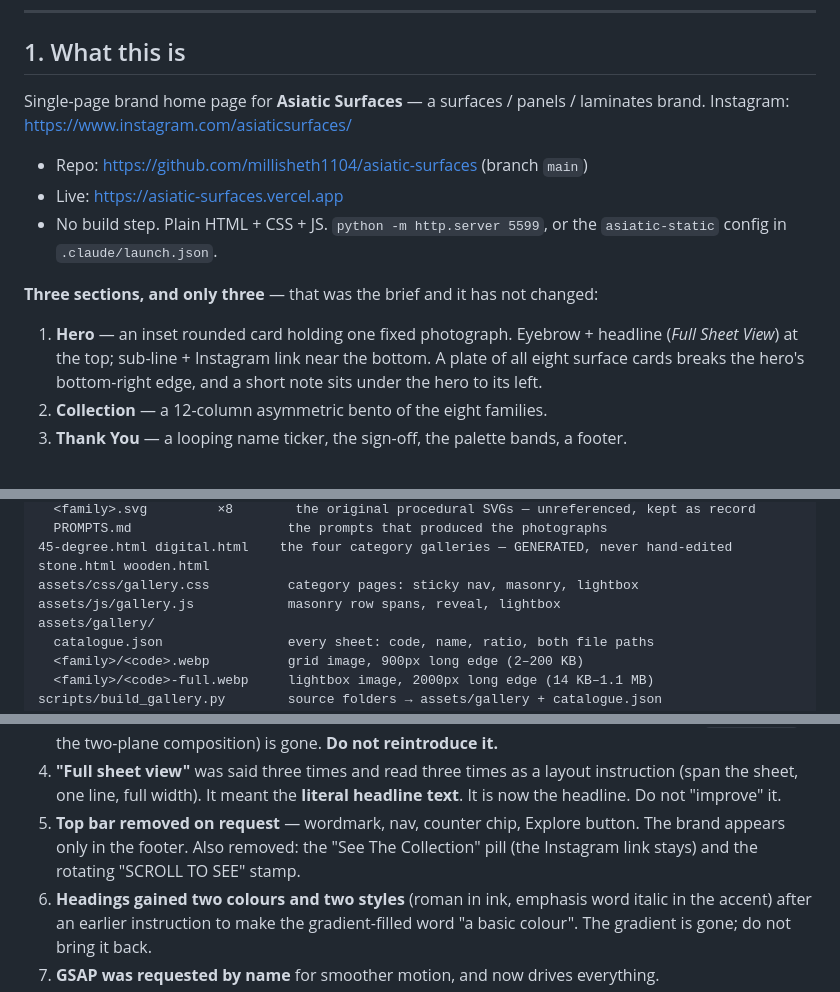
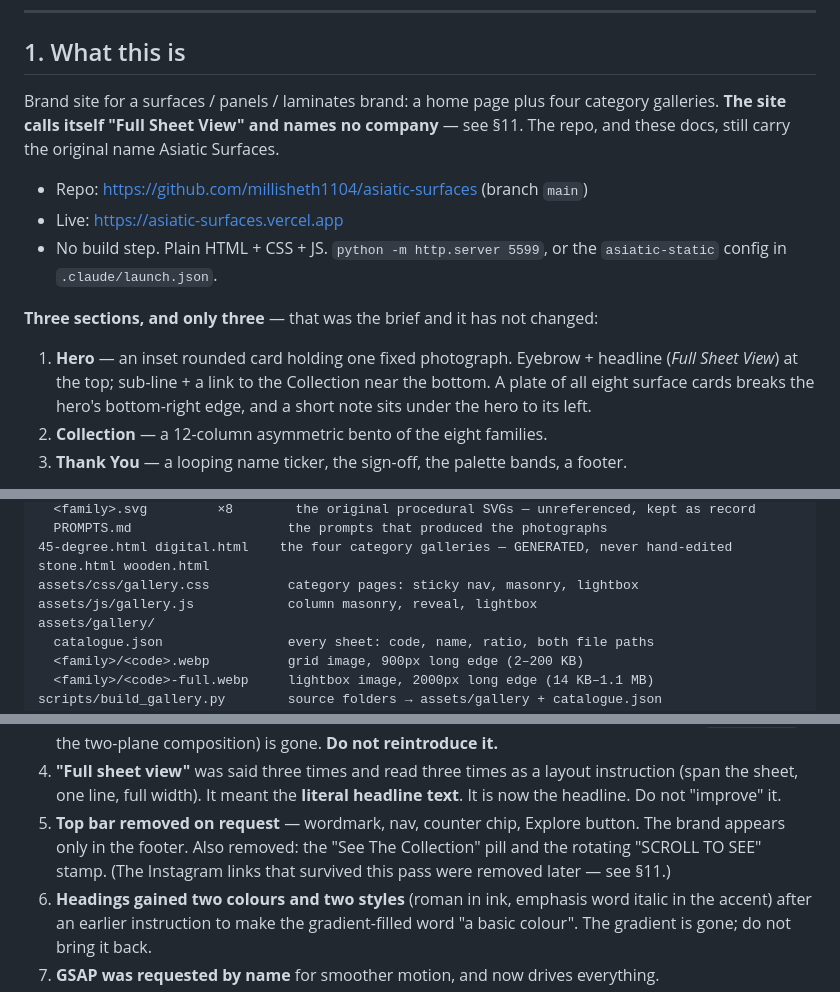
Before and after one commit to millisheth1104/asiatic-surfaces, a Markdown page: memory.md, 3 parts joined by grey strips. Rendered like a GitHub page.

Commit message:
Correct the stale Instagram and layout notes in memory.md

```diff
--- a/memory.md
+++ b/memory.md
@@ -8,8 +8,9 @@ first.
 
 ## 1. What this is
 
-Single-page brand home page for **Asiatic Surfaces** — a surfaces / panels / laminates brand.
-Instagram: https://www.instagram.com/asiaticsurfaces/
+Brand site for a surfaces / panels / laminates brand: a home page plus four category
+galleries. **The site calls itself "Full Sheet View" and names no company** — see §11. The
+repo, and these docs, still carry the original name Asiatic Surfaces.
 
 - Repo: https://github.com/millisheth1104/asiatic-surfaces (branch `main`)
 - Live: https://asiatic-surfaces.vercel.app
@@ -19,9 +20,9 @@ Instagram: https://www.instagram.com/asiaticsurfaces/
 **Three sections, and only three** — that was the brief and it has not changed:
 
 1. **Hero** — an inset rounded card holding one fixed photograph. Eyebrow + headline
-   (*Full Sheet View*) at the top; sub-line + Instagram link near the bottom. A plate of all
-   eight surface cards breaks the hero's bottom-right edge, and a short note sits under the
-   hero to its left.
+   (*Full Sheet View*) at the top; sub-line + a link to the Collection near the bottom. A
+   plate of all eight surface cards breaks the hero's bottom-right edge, and a short note sits
+   under the hero to its left.
 2. **Collection** — a 12-column asymmetric bento of the eight families.
 3. **Thank You** — a looping name ticker, the sign-off, the palette bands, a footer.
 
@@ -85,7 +86,7 @@ assets/textures/
 45-degree.html digital.html    the four category galleries — GENERATED, never hand-edited
 stone.html wooden.html
 assets/css/gallery.css          category pages: sticky nav, masonry, lightbox
-assets/js/gallery.js            masonry row spans, reveal, lightbox
+assets/js/gallery.js            column masonry, reveal, lightbox
 assets/gallery/
   catalogue.json                every sheet: code, name, ratio, both file paths
   <family>/<code>.webp          grid image, 900px long edge (2–200 KB)
@@ -121,8 +122,9 @@ requests, several of which reversed earlier work:
    (span the sheet, one line, full width). It meant the **literal headline text**. It is now
    the headline. Do not "improve" it.
 5. **Top bar removed on request** — wordmark, nav, counter chip, Explore button. The brand
-   appears only in the footer. Also removed: the "See The Collection" pill (the Instagram
-   link stays) and the rotating "SCROLL TO SEE" stamp.
+   appears only in the footer. Also removed: the "See The Collection" pill and the rotating
+   "SCROLL TO SEE" stamp. (The Instagram links that survived this pass were removed later —
+   see §11.)
 6. **Headings gained two colours and two styles** (roman in ink, emphasis word italic in the
    accent) after an earlier instruction to make the gradient-filled word "a basic colour".
    The gradient is gone; do not bring it back.
```
